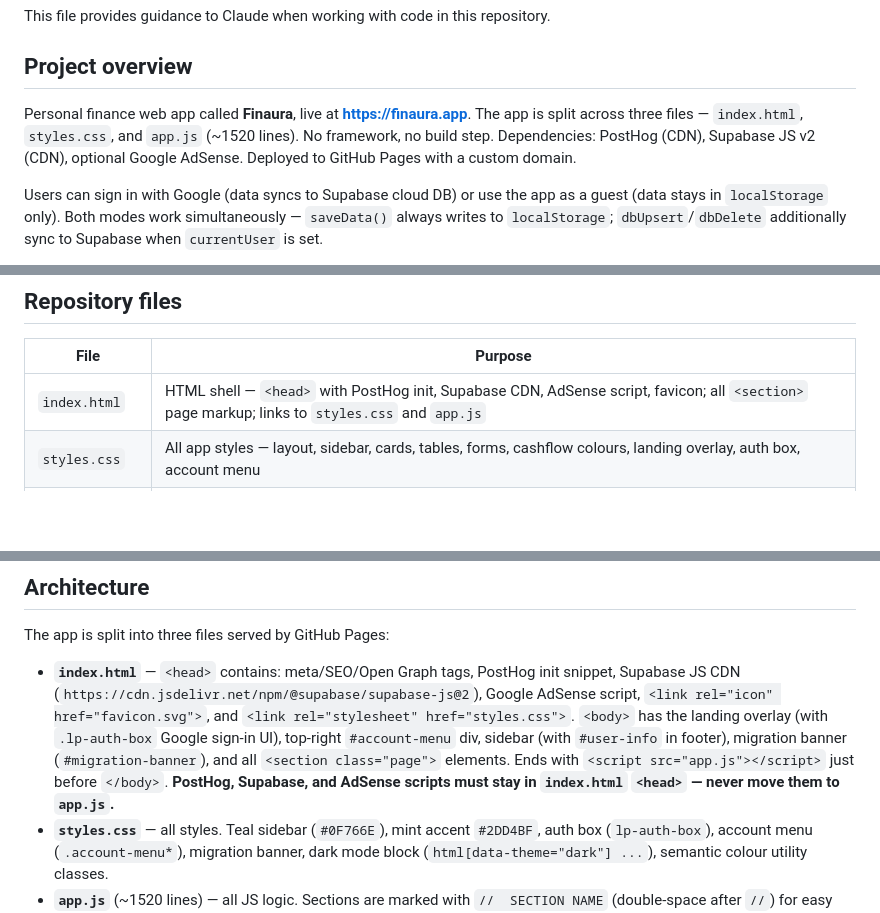
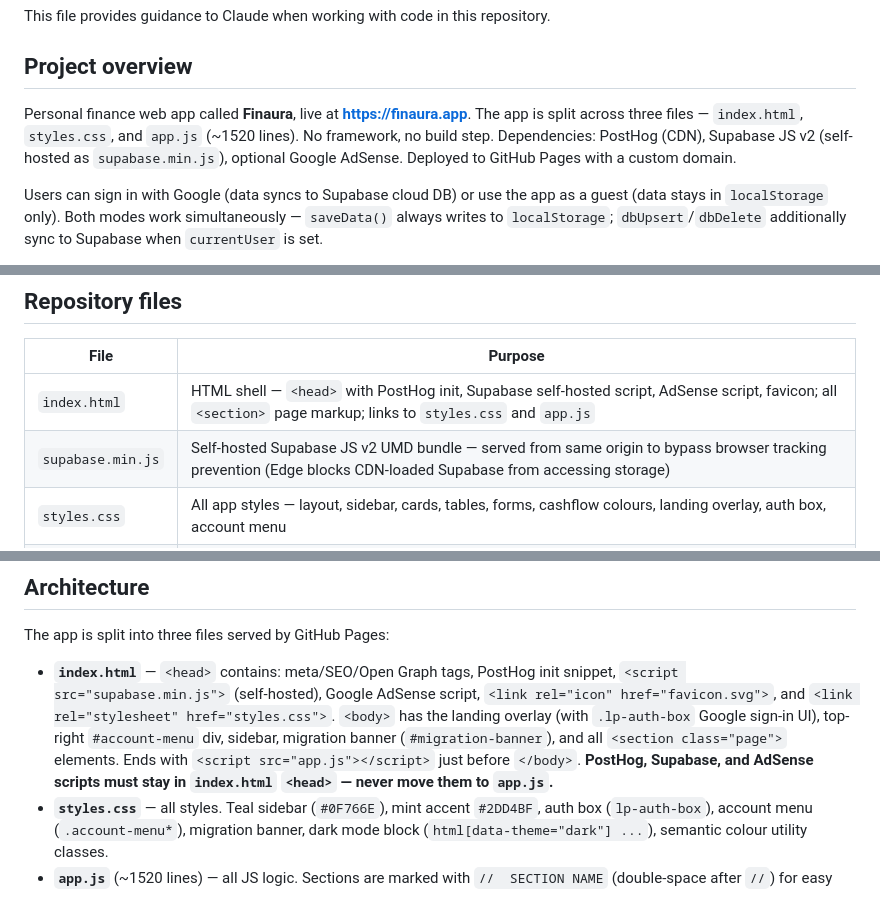
Before and after one commit to Ginger-Vampire-Ninja/mypersonalfinance, a Markdown page: CLAUDE.md, 3 parts joined by grey strips. Drawn GitHub-style; blank space fills up the shorter version.

Commit message:
Update CLAUDE.md
Project overview: "Supabase JS v2 (self-hosted as supabase.min.js)"
Repository files table: updated index.html description, added supabase.min.js row with explanation of why it's self-hosted
Architecture section: updated script reference from CDN URL to supabase.min.js
Account menu section: removed stale reference to sidebar name note (which we deleted)

```diff
--- a/CLAUDE.md
+++ b/CLAUDE.md
@@ -4,7 +4,7 @@ This file provides guidance to Claude when working with code in this repository.
 
 ## Project overview
 
-Personal finance web app called **Finaura**, live at **https://finaura.app**. The app is split across three files — `index.html`, `styles.css`, and `app.js` (~1520 lines). No framework, no build step. Dependencies: PostHog (CDN), Supabase JS v2 (CDN), optional Google AdSense. Deployed to GitHub Pages with a custom domain.
+Personal finance web app called **Finaura**, live at **https://finaura.app**. The app is split across three files — `index.html`, `styles.css`, and `app.js` (~1520 lines). No framework, no build step. Dependencies: PostHog (CDN), Supabase JS v2 (self-hosted as `supabase.min.js`), optional Google AdSense. Deployed to GitHub Pages with a custom domain.
 
 Users can sign in with Google (data syncs to Supabase cloud DB) or use the app as a guest (data stays in `localStorage` only). Both modes work simultaneously — `saveData()` always writes to `localStorage`; `dbUpsert`/`dbDelete` additionally sync to Supabase when `currentUser` is set.
 
@@ -16,7 +16,8 @@ Users can sign in with Google (data syncs to Supabase cloud DB) or use the app a
 
 | File | Purpose |
 |---|---|
-| `index.html` | HTML shell — `<head>` with PostHog init, Supabase CDN, AdSense script, favicon; all `<section>` page markup; links to `styles.css` and `app.js` |
+| `index.html` | HTML shell — `<head>` with PostHog init, Supabase self-hosted script, AdSense script, favicon; all `<section>` page markup; links to `styles.css` and `app.js` |
+| `supabase.min.js` | Self-hosted Supabase JS v2 UMD bundle — served from same origin to bypass browser tracking prevention (Edge blocks CDN-loaded Supabase from accessing storage) |
 | `styles.css` | All app styles — layout, sidebar, cards, tables, forms, cashflow colours, landing overlay, auth box, account menu |
 | `app.js` | All JavaScript — data model, Supabase auth/data layer, navigation, render functions, event handlers, INIT |
 | `favicon.svg` | Browser tab icon — teal rounded square with white F letterform and mint sparkline |
@@ -45,7 +46,7 @@ git status
 
 The app is split into three files served by GitHub Pages:
 
-- **`index.html`** — `<head>` contains: meta/SEO/Open Graph tags, PostHog init snippet, Supabase JS CDN (`https://cdn.jsdelivr.net/npm/@supabase/supabase-js@2`), Google AdSense script, `<link rel="icon" href="favicon.svg">`, and `<link rel="stylesheet" href="styles.css">`. `<body>` has the landing overlay (with `.lp-auth-box` Google sign-in UI), top-right `#account-menu` div, sidebar (with `#user-info` in footer), migration banner (`#migration-banner`), and all `<section class="page">` elements. Ends with `<script src="app.js"></script>` just before `</body>`. **PostHog, Supabase, and AdSense scripts must stay in `index.html` `<head>` — never move them to `app.js`.**
+- **`index.html`** — `<head>` contains: meta/SEO/Open Graph tags, PostHog init snippet, `<script src="supabase.min.js">` (self-hosted), Google AdSense script, `<link rel="icon" href="favicon.svg">`, and `<link rel="stylesheet" href="styles.css">`. `<body>` has the landing overlay (with `.lp-auth-box` Google sign-in UI), top-right `#account-menu` div, sidebar, migration banner (`#migration-banner`), and all `<section class="page">` elements. Ends with `<script src="app.js"></script>` just before `</body>`. **PostHog, Supabase, and AdSense scripts must stay in `index.html` `<head>` — never move them to `app.js`.**
 - **`styles.css`** — all styles. Teal sidebar (`#0F766E`), mint accent `#2DD4BF`, auth box (`lp-auth-box`), account menu (`.account-menu*`), migration banner, dark mode block (`html[data-theme="dark"] ...`), semantic colour utility classes.
 - **`app.js`** (~1520 lines) — all JS logic. Sections are marked with `//  SECTION NAME` (double-space after `//`) for easy grepping.
 
```
Also changed, not shown: other parts of CLAUDE.md (+1 -1 lines).
